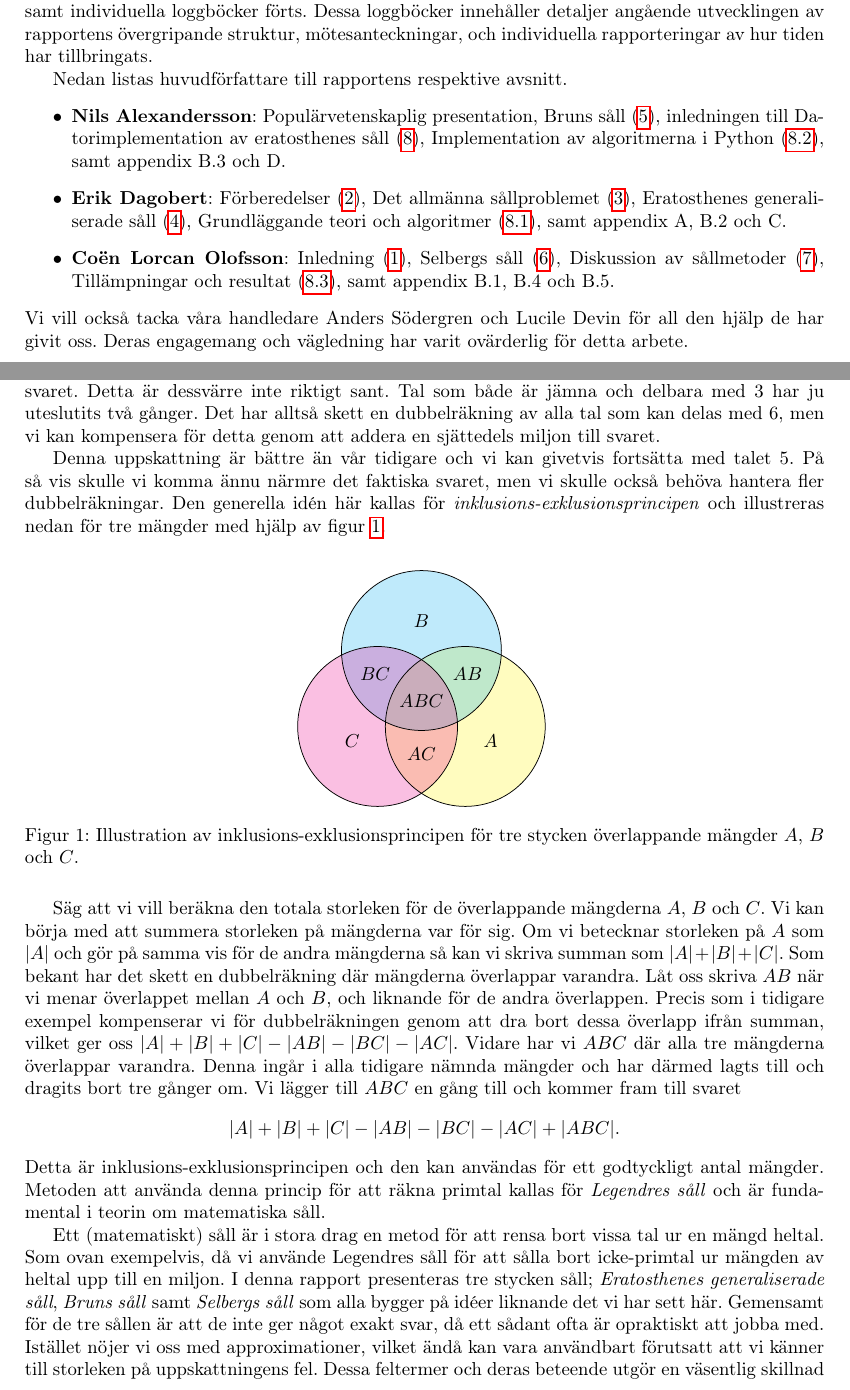
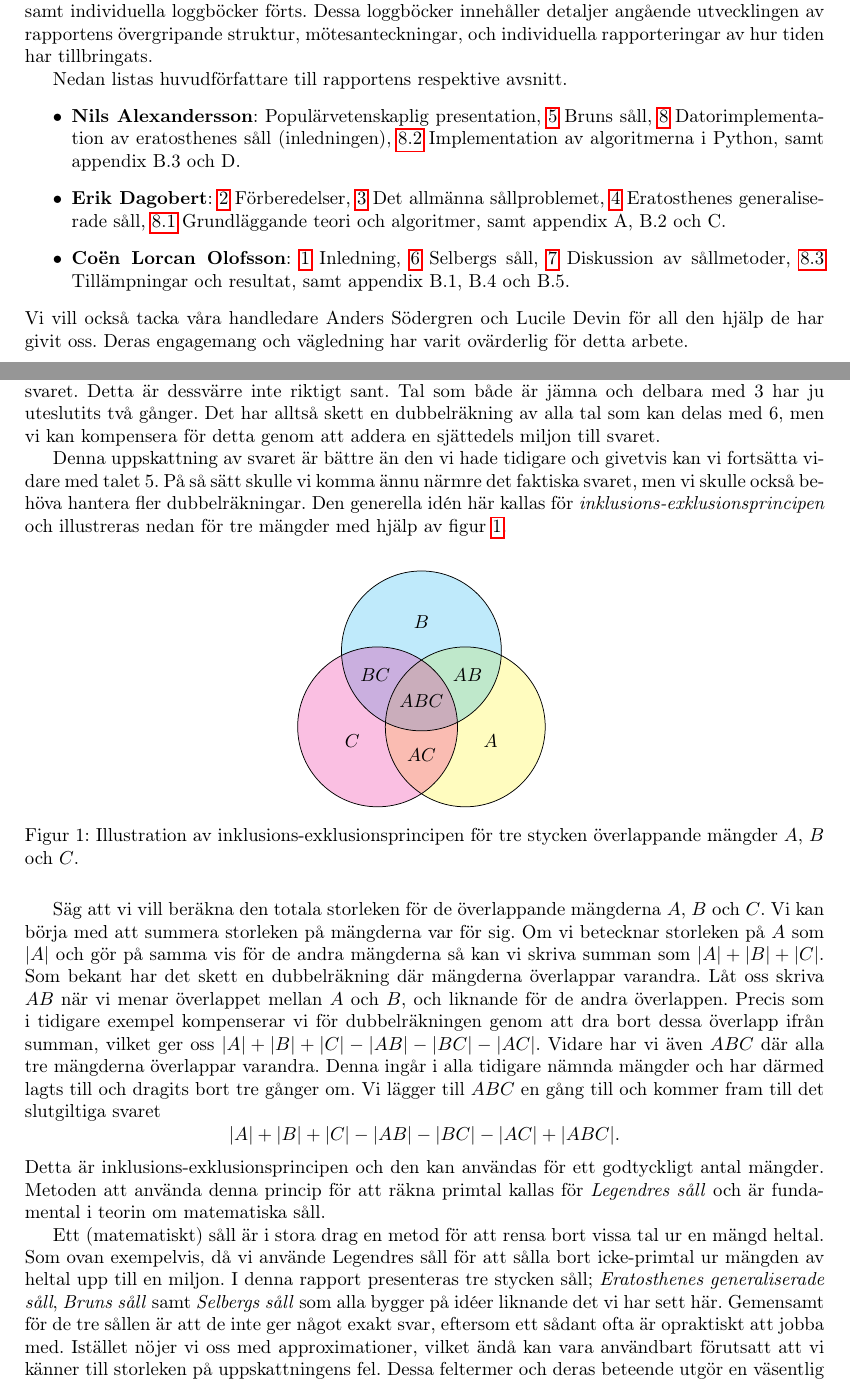
Before and after one commit to ElComadore/Matematiska-S-ll, a LaTeX paper (main.tex, which reads coen/forord.tex, nils/popular.tex): two parts of pages 5 and 6 of 40, joined at a grey line, cut so that both start at the same text. Compiled offline with pdfLaTeX.

Commit message:
Updates from Overleaf

```diff
--- a/coen/forord.tex
+++ b/coen/forord.tex
@@ -6,21 +6,21 @@ Nedan listas huvudförfattare till rapportens respektive avsnitt.
 \begin{itemize}
     \item \textbf{Nils Alexandersson}:
         Populärvetenskaplig presentation,
-        Bruns såll (\ref{brun}),
-        inledningen till Datorimplementation av eratosthenes såll (\ref{partB}),
-        Implementation av algoritmerna i Python (\ref{partB.implementering}),
+        \ref{brun} Bruns såll,
+        \ref{partB} Datorimplementation av eratosthenes såll (inledningen),
+        \ref{partB.implementering} Implementation av algoritmerna i Python,
         samt appendix B.3 och D.
     \item \textbf{Erik Dagobert}:
-        Förberedelser (\ref{forberedelser}),
-        Det allmänna sållproblemet (\ref{sallproblemet}),
-        Eratosthenes generaliserade såll (\ref{Eratosthenes}),
-        Grundläggande teori och algoritmer (\ref{partB.algoritmteori}),
+        \ref{forberedelser} Förberedelser,
+        \ref{sallproblemet} Det allmänna sållproblemet,
+        \ref{Eratosthenes} Eratosthenes generaliserade såll,
+        \ref{partB.algoritmteori} Grundläggande teori och algoritmer,
         samt appendix A, B.2 och C.
     \item \textbf{Coën Lorcan Olofsson}:
-        Inledning (\ref{inledning}),
-        Selbergs såll (\ref{Selberg}),
-        Diskussion av sållmetoder (\ref{Diskussion}),
-        Tillämpningar och resultat (\ref{partB.applications}),
+        \ref{inledning} Inledning,
+        \ref{Selberg} Selbergs såll,
+        \ref{Diskussion} Diskussion av sållmetoder,
+        \ref{partB.applications} Tillämpningar och resultat,
         samt appendix B.1, B.4 och B.5.
 \end{itemize}
 Vi vill också tacka våra handledare Anders Södergren och Lucile Devin för all den hjälp de har givit oss.
--- a/nils/popular.tex
+++ b/nils/popular.tex
@@ -19,8 +19,8 @@ Det har alltså skett en dubbelräkning av alla tal som kan delas med 6,
 men vi kan kompensera för detta genom att addera en sjättedels miljon till svaret.
 
 
-Denna uppskattning är bättre än vår tidigare och vi kan givetvis fortsätta med talet 5.
-På så vis skulle vi komma ännu närmre det faktiska svaret,
+Denna uppskattning av svaret är bättre än den vi hade tidigare och givetvis kan vi fortsätta vidare med talet 5.
+På så sätt skulle vi komma ännu närmre det faktiska svaret,
 men vi skulle också behöva hantera fler dubbelräkningar.
 Den generella idén här kallas för \textit{inklusions-exklusionsprincipen} och illustreras nedan för tre mängder med hjälp av figur \ref{pop.fig}.
 
@@ -47,9 +47,9 @@ Som bekant har det skett en dubbelräkning där mängderna överlappar varandra.
 Låt oss skriva $AB$ när vi menar överlappet mellan $A$ och $B$, och liknande för de andra överlappen.
 Precis som i tidigare exempel kompenserar vi för dubbelräkningen genom att dra bort dessa överlapp ifrån summan, vilket ger oss $|A|+|B|+|C|-|AB|-|BC|-|AC|$.
 %$AB$, $BC$ samt $AC$, vi drar bort dessa från summan och får $|A|+|B|+|C|-|AB|-|BC|-|AC|$.
-Vidare har vi $ABC$ där alla tre mängderna överlappar varandra.
+Vidare har vi även $ABC$ där alla tre mängderna överlappar varandra.
 Denna ingår i alla tidigare nämnda mängder och har därmed lagts till och dragits bort tre gånger om.
-Vi lägger till $ABC$ en gång till och kommer fram till svaret
+Vi lägger till $ABC$ en gång till och kommer fram till det slutgiltiga svaret
 \begin{equation*}
     |A|+|B|+|C|-|AB|-|BC|-|AC|+|ABC|.
 \end{equation*}
@@ -61,7 +61,7 @@ Ett (matematiskt) såll är i stora drag en metod för att rensa bort vissa tal
 Som ovan exempelvis, då vi använde Legendres såll för att sålla bort icke-primtal ur mängden av heltal upp till en miljon.
 I denna rapport presenteras tre stycken såll;
 \textit{Eratosthenes generaliserade såll}, \textit{Bruns såll} samt \textit{Selbergs såll} som alla bygger på idéer liknande det vi har sett här.
-Gemensamt för de tre sållen är att de inte ger något exakt svar, då ett sådant ofta är opraktiskt att jobba med.
+Gemensamt för de tre sållen är att de inte ger något exakt svar, eftersom ett sådant ofta är opraktiskt att jobba med.
 Istället nöjer vi oss med approximationer, vilket ändå kan vara användbart förutsatt att vi känner till storleken på uppskattningens fel.
 Dessa feltermer och deras beteende utgör en väsentlig skillnad mellan de olika sållen och en diskussion samt jämförelse av feltermerna är således relevant. Därför har detta tillägnats en egen del i rapporten vilken följer efter att de tre sållen presenterats.
 
```
